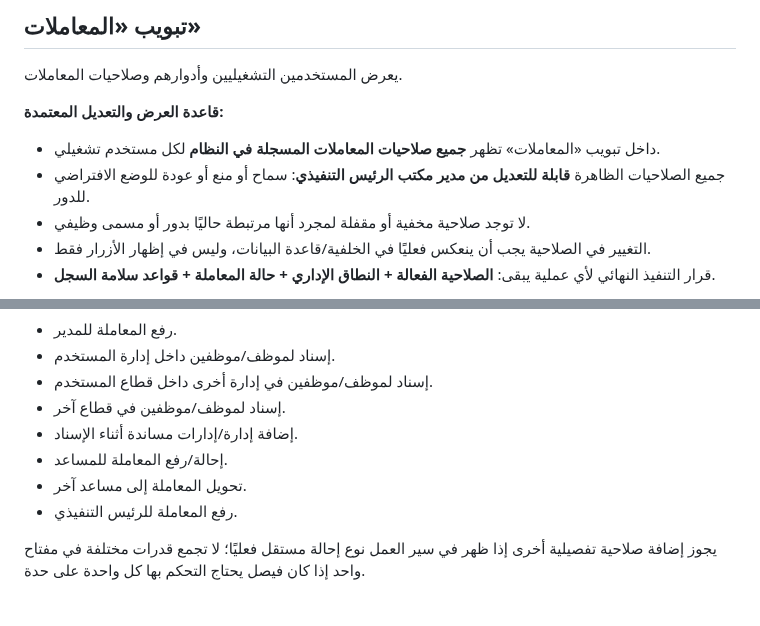
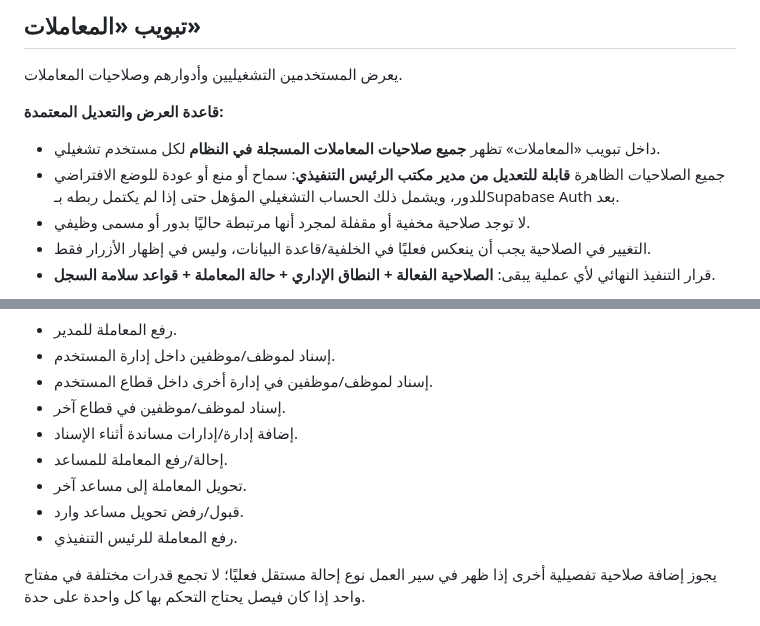
Before and after one commit to faisal01gh/ceo-msajed, a Markdown page: docs/permissions/SPEC.md, 2 parts joined by grey strips. Drawn GitHub-style.

Commit message:
Document complete granular permission coverage

```diff
--- a/docs/permissions/SPEC.md
+++ b/docs/permissions/SPEC.md
@@ -54,7 +54,7 @@
 
 **قاعدة العرض والتعديل المعتمدة:**
 - داخل تبويب «المعاملات» تظهر **جميع صلاحيات المعاملات المسجلة في النظام** لكل مستخدم تشغيلي.
-- جميع الصلاحيات الظاهرة **قابلة للتعديل من مدير مكتب الرئيس التنفيذي**: سماح أو منع أو عودة للوضع الافتراضي للدور.
+- جميع الصلاحيات الظاهرة **قابلة للتعديل من مدير مكتب الرئيس التنفيذي**: سماح أو منع أو عودة للوضع الافتراضي للدور، ويشمل ذلك الحساب التشغيلي المؤهل حتى إذا لم يكتمل ربطه بـSupabase Auth بعد.
 - لا توجد صلاحية مخفية أو مقفلة لمجرد أنها مرتبطة حاليًا بدور أو مسمى وظيفي.
 - التغيير في الصلاحية يجب أن ينعكس فعليًا في الخلفية/قاعدة البيانات، وليس في إظهار الأزرار فقط.
 - قرار التنفيذ النهائي لأي عملية يبقى: **الصلاحية الفعالة + النطاق الإداري + حالة المعاملة + قواعد سلامة السجل**.
@@ -81,6 +81,7 @@
 - إضافة إدارة/إدارات مساندة أثناء الإسناد.
 - إحالة/رفع المعاملة للمساعد.
 - تحويل المعاملة إلى مساعد آخر.
+- قبول/رفض تحويل مساعد وارد.
 - رفع المعاملة للرئيس التنفيذي.
 
 يجوز إضافة صلاحية تفصيلية أخرى إذا ظهر في سير العمل نوع إحالة مستقل فعليًا؛ لا تجمع قدرات مختلفة في مفتاح واحد إذا كان فيصل يحتاج التحكم بها كل واحدة على حدة.
```
